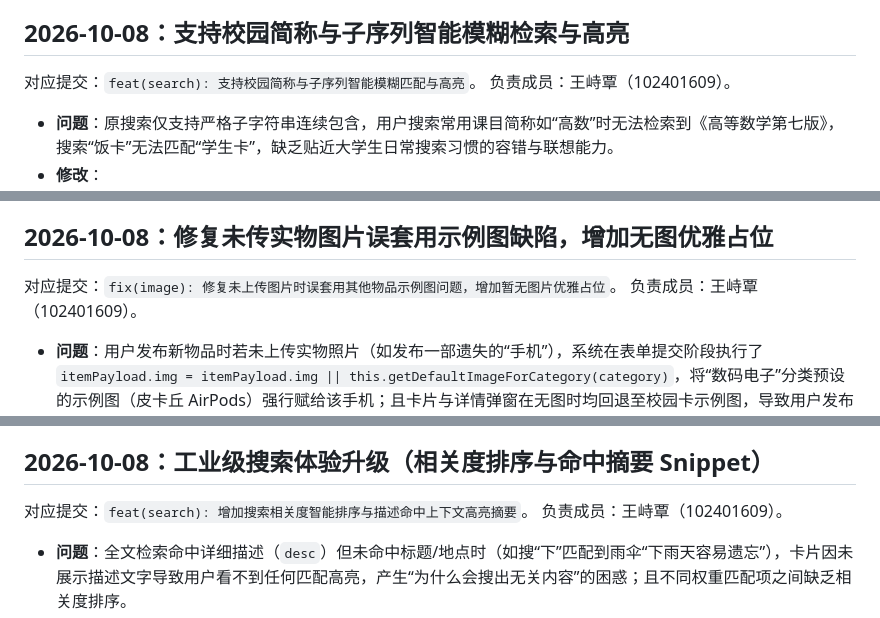
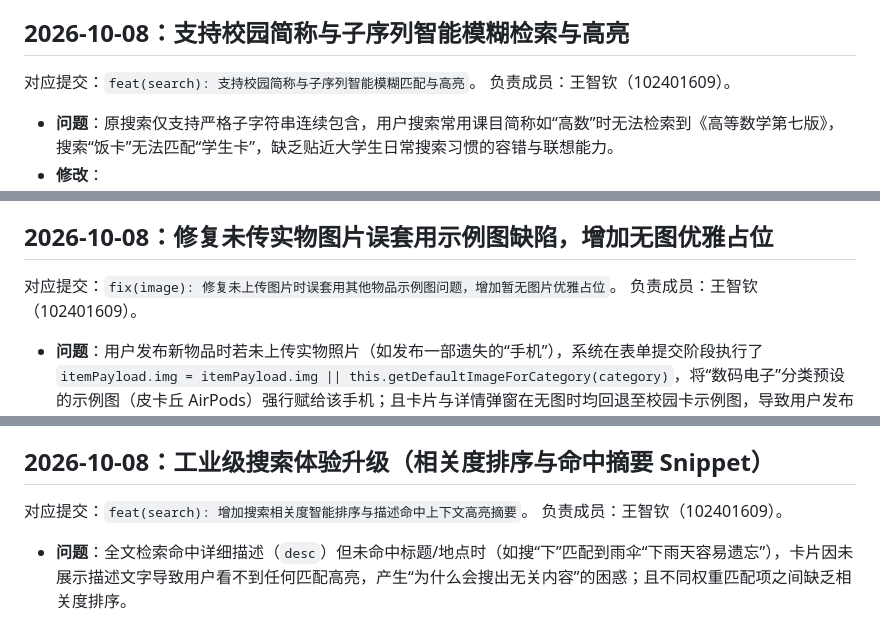
Before and after one commit to King-Zhi/102401609-102401608, a Markdown page: docs/开发记录.md, 3 parts joined by grey strips. Drawn GitHub-style.

```diff
--- a/docs/开发记录.md
+++ b/docs/开发记录.md
@@ -112,7 +112,7 @@
 ## 2026-10-08：支持校园简称与子序列智能模糊检索与高亮
 
 对应提交：`feat(search): 支持校园简称与子序列智能模糊匹配与高亮`。
-负责成员：王峙覃（102401609）。
+负责成员：王智钦（102401609）。
 
 - **问题**：原搜索仅支持严格子字符串连续包含，用户搜索常用课目简称如“高数”时无法检索到《高等数学第七版》，搜索“饭卡”无法匹配“学生卡”，缺乏贴近大学生日常搜索习惯的容错与联想能力。
 - **修改**：
@@ -126,7 +126,7 @@
 ## 2026-10-08：修复未传实物图片误套用示例图缺陷，增加无图优雅占位
 
 对应提交：`fix(image): 修复未上传图片时误套用其他物品示例图问题，增加暂无图片优雅占位`。
-负责成员：王峙覃（102401609）。
+负责成员：王智钦（102401609）。
 
 - **问题**：用户发布新物品时若未上传实物照片（如发布一部遗失的“手机”），系统在表单提交阶段执行了 `itemPayload.img = itemPayload.img || this.getDefaultImageForCategory(category)`，将“数码电子”分类预设的示例图（皮卡丘 AirPods）强行赋给该手机；且卡片与详情弹窗在无图时均回退至校园卡示例图，导致用户发布内容与展示图片完全错位。
 - **原因剖析**：
@@ -147,7 +147,7 @@
 ## 2026-10-08：工业级搜索体验升级（相关度排序与命中摘要 Snippet）
 
 对应提交：`feat(search): 增加搜索相关度智能排序与描述命中上下文高亮摘要`。
-负责成员：王峙覃（102401609）。
+负责成员：王智钦（102401609）。
 
 - **问题**：全文检索命中详细描述（`desc`）但未命中标题/地点时（如搜“下”匹配到雨伞“下雨天容易遗忘”），卡片因未展示描述文字导致用户看不到任何匹配高亮，产生“为什么会搜出无关内容”的困惑；且不同权重匹配项之间缺乏相关度排序。
 - **原因剖析**：
```
Also changed, not shown: other parts of docs/开发记录.md (+5 -5 lines), README.md (+1 -1 lines).
